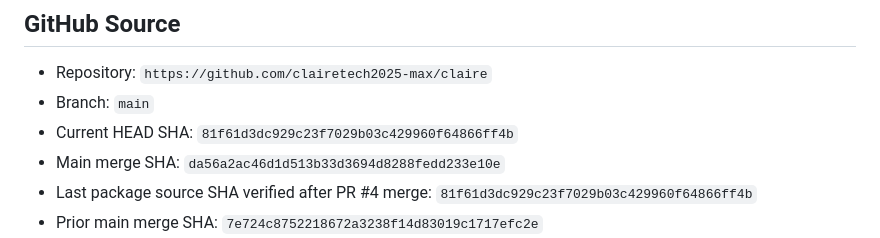
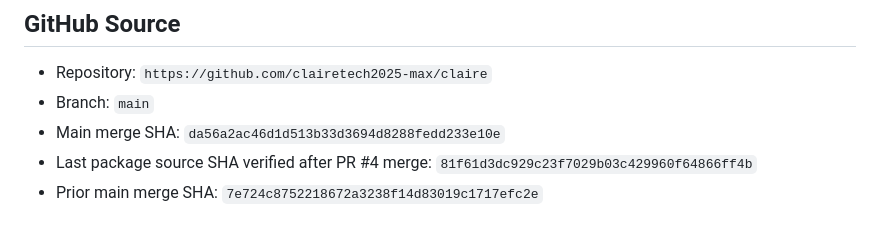
Before and after one commit to clairetech2025-max/claire, a Markdown page: docs/HUGGING_FACE_DEPLOYMENT_STATUS.md, the part around the change. GitHub-like rendering.

Commit message:
Avoid volatile HEAD in HF status

```diff
--- a/docs/HUGGING_FACE_DEPLOYMENT_STATUS.md
+++ b/docs/HUGGING_FACE_DEPLOYMENT_STATUS.md
@@ -6,7 +6,6 @@ Generated: 2026-07-19T04:30:13Z
 
 - Repository: `https://github.com/clairetech2025-max/claire`
 - Branch: `main`
-- Current HEAD SHA: `81f61d3dc929c23f7029b03c429960f64866ff4b`
 - Main merge SHA: `da56a2ac46d1d513b33d3694d8288fedd233e10e`
 - Last package source SHA verified after PR #4 merge: `81f61d3dc929c23f7029b03c429960f64866ff4b`
 - Prior main merge SHA: `7e724c8752218672a3238f14d83019c1717efc2e`
```
